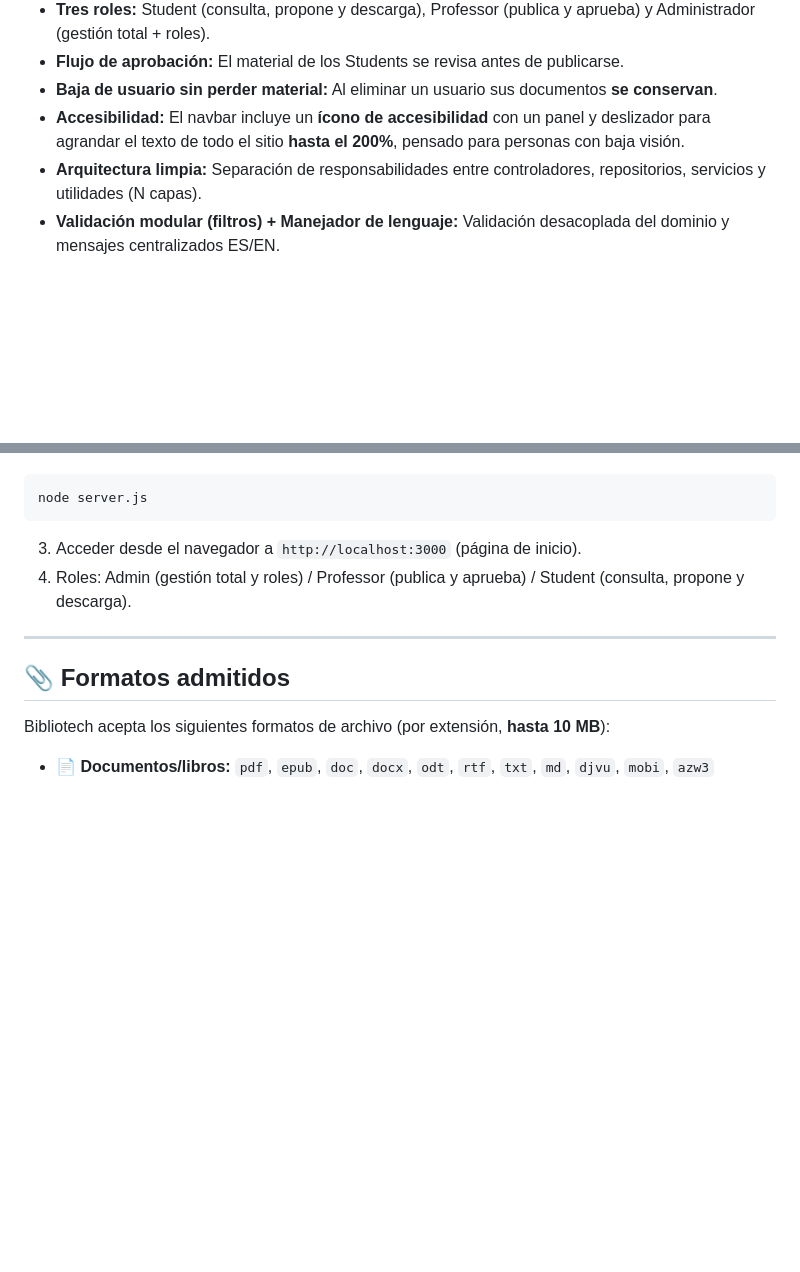
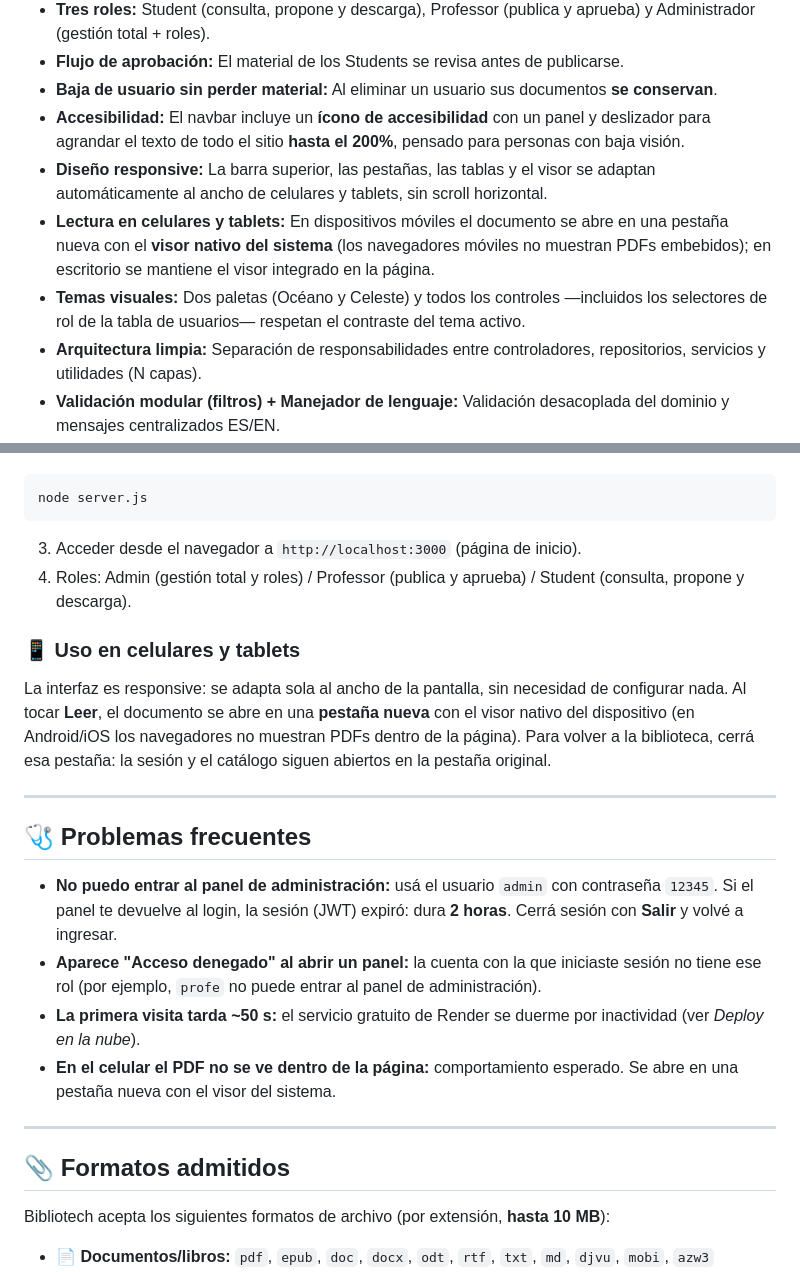
Before and after one commit to GVal24/bibliotech, a Markdown page: README.md, 2 parts joined by grey strips. GitHub-like rendering; blank space fills up the shorter version.

Commit message:
Docs: README con responsive, lectura movil y problemas frecuentes

```diff
--- a/README.md
+++ b/README.md
@@ -19,6 +19,9 @@
 * **Flujo de aprobación:** El material de los Students se revisa antes de publicarse.
 * **Baja de usuario sin perder material:** Al eliminar un usuario sus documentos **se conservan**.
 * **Accesibilidad:** El navbar incluye un **ícono de accesibilidad** con un panel y deslizador para agrandar el texto de todo el sitio **hasta el 200%**, pensado para personas con baja visión.
+* **Diseño responsive:** La barra superior, las pestañas, las tablas y el visor se adaptan automáticamente al ancho de celulares y tablets, sin scroll horizontal.
+* **Lectura en celulares y tablets:** En dispositivos móviles el documento se abre en una pestaña nueva con el **visor nativo del sistema** (los navegadores móviles no muestran PDFs embebidos); en escritorio se mantiene el visor integrado en la página.
+* **Temas visuales:** Dos paletas (Océano y Celeste) y todos los controles —incluidos los selectores de rol de la tabla de usuarios— respetan el contraste del tema activo.
 * **Arquitectura limpia:** Separación de responsabilidades entre controladores, repositorios, servicios y utilidades (N capas).
 * **Validación modular (filtros) + Manejador de lenguaje:** Validación desacoplada del dominio y mensajes centralizados ES/EN.
 * **Control de tipos de archivo:** Lista blanca de extensiones (ver *Formatos admitidos*) y límite de tamaño.
@@ -252,6 +255,27 @@ node server.js
 3. Acceder desde el navegador a `http://localhost:3000` (página de inicio).
 4. Roles: Admin (gestión total y roles) / Professor (publica y aprueba) / Student (consulta, propone y descarga).
 
+### 📱 Uso en celulares y tablets
+
+La interfaz es responsive: se adapta sola al ancho de la pantalla, sin necesidad de configurar nada.
+Al tocar **Leer**, el documento se abre en una **pestaña nueva** con el visor nativo del dispositivo
+(en Android/iOS los navegadores no muestran PDFs dentro de la página). Para volver a la biblioteca,
+cerrá esa pestaña: la sesión y el catálogo siguen abiertos en la pestaña original.
+
+---
+
+## 🩺 Problemas frecuentes
+
+* **No puedo entrar al panel de administración:** usá el usuario `admin` con contraseña `12345`.
+  Si el panel te devuelve al login, la sesión (JWT) expiró: dura **2 horas**. Cerrá sesión con
+  **Salir** y volvé a ingresar.
+* **Aparece "Acceso denegado" al abrir un panel:** la cuenta con la que iniciaste sesión no tiene
+  ese rol (por ejemplo, `profe` no puede entrar al panel de administración).
+* **La primera visita tarda ~50 s:** el servicio gratuito de Render se duerme por inactividad
+  (ver *Deploy en la nube*).
+* **En el celular el PDF no se ve dentro de la página:** comportamiento esperado. Se abre en una
+  pestaña nueva con el visor del sistema.
+
 ---
 
 ## 📎 Formatos admitidos
```
